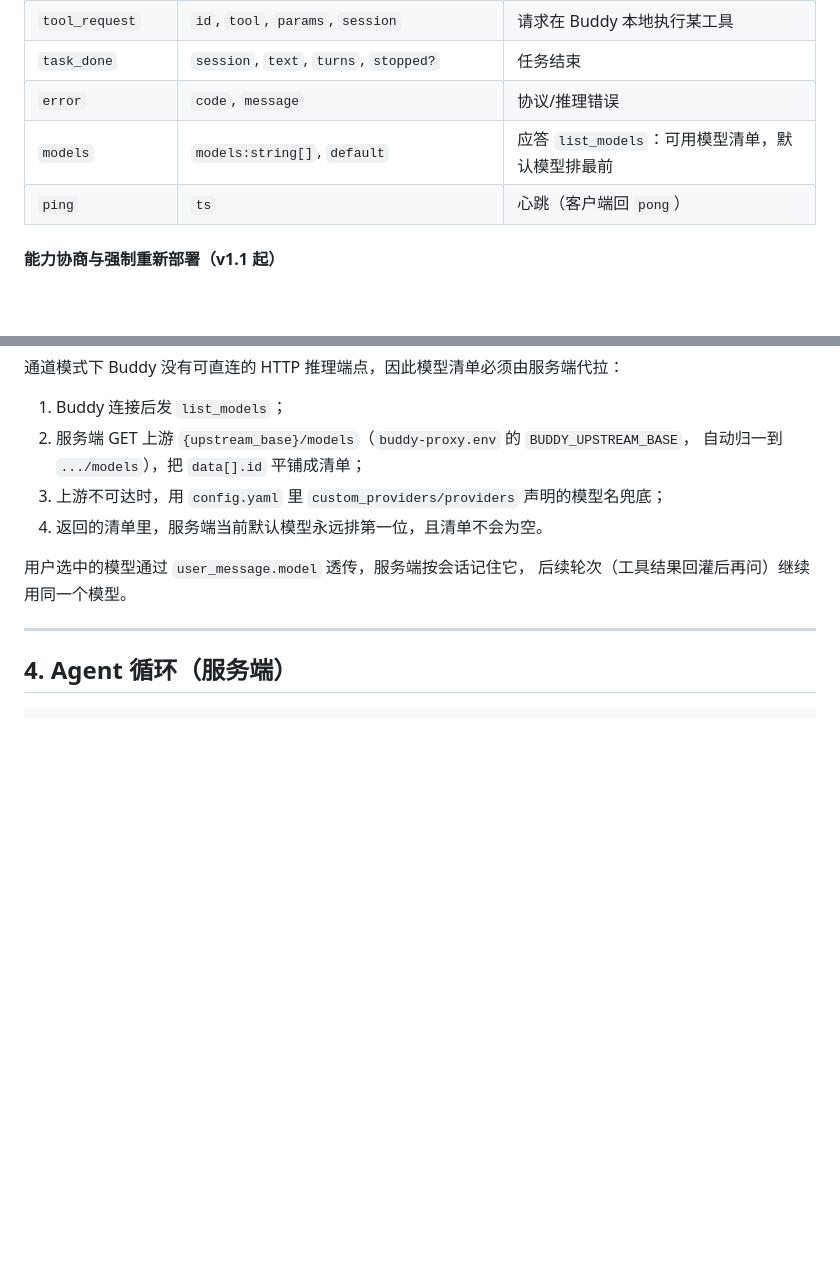
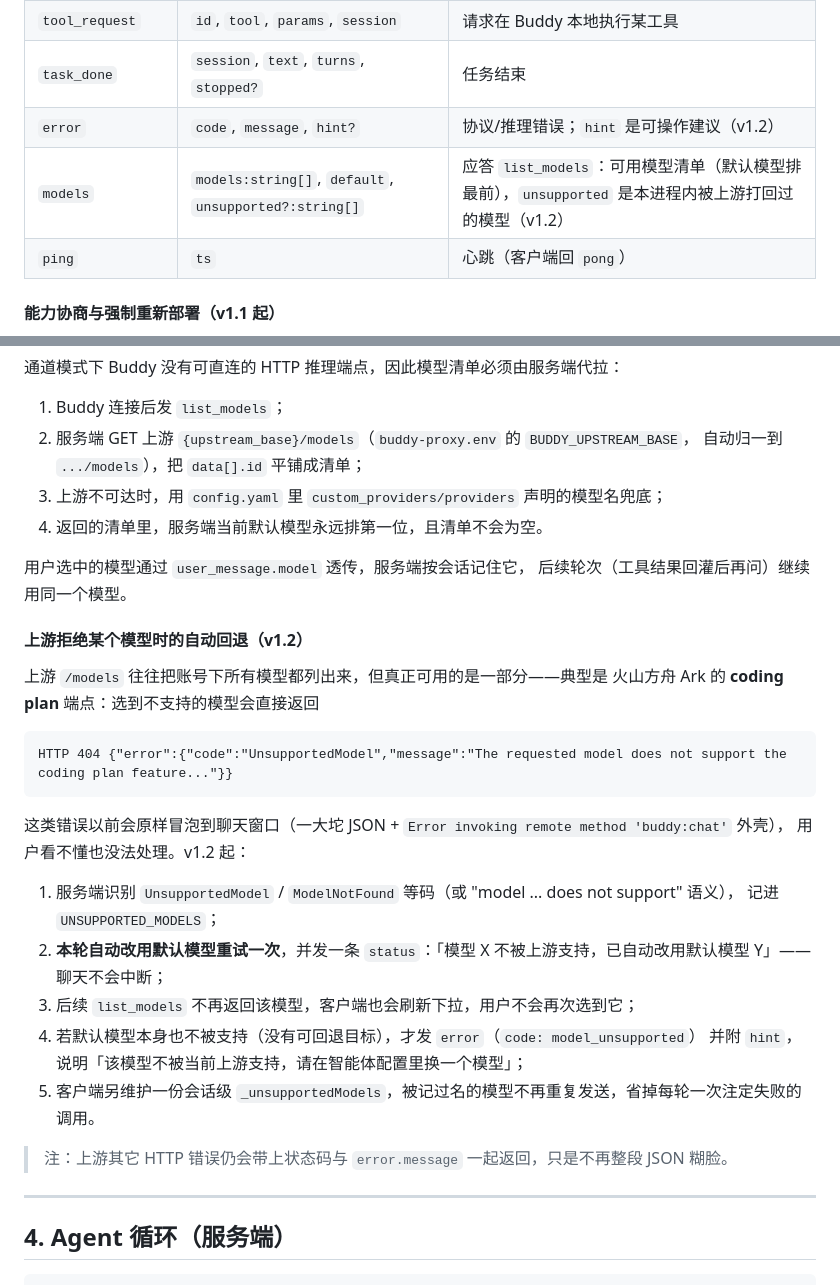
Before and after one commit to chensj923/hermes-agent-suite, a Markdown page: docs/WS_TOOL_CHANNEL.md, 2 parts joined by grey strips. GitHub-like rendering; blank space fills up the shorter version.

Commit message:
push docs/WS_TOOL_CHANNEL.md

````diff
--- a/docs/WS_TOOL_CHANNEL.md
+++ b/docs/WS_TOOL_CHANNEL.md
@@ -63,8 +63,8 @@ ws://<hermes-host>:<port>/api/buddy/channel?token=<API_SERVER_KEY>&client=buddy&
 | `assistant_done` | `session`, `text?` | 助手文本收尾（可选，chunk 已足够时省略） |
 | `tool_request` | `id`, `tool`, `params`, `session` | 请求在 Buddy 本地执行某工具 |
 | `task_done` | `session`, `text`, `turns`, `stopped?` | 任务结束 |
-| `error` | `code`, `message` | 协议/推理错误 |
-| `models` | `models:string[]`, `default` | 应答 `list_models`：可用模型清单，默认模型排最前 |
+| `error` | `code`, `message`, `hint?` | 协议/推理错误；`hint` 是可操作建议（v1.2） |
+| `models` | `models:string[]`, `default`, `unsupported?:string[]` | 应答 `list_models`：可用模型清单（默认模型排最前），`unsupported` 是本进程内被上游打回过的模型（v1.2） |
 | `ping` | `ts` | 心跳（客户端回 `pong`） |
 
 #### 能力协商与强制重新部署（v1.1 起）
@@ -95,6 +95,29 @@ ws://<hermes-host>:<port>/api/buddy/channel?token=<API_SERVER_KEY>&client=buddy&
 
 用户选中的模型通过 `user_message.model` 透传，服务端按会话记住它，
 后续轮次（工具结果回灌后再问）继续用同一个模型。
+
+#### 上游拒绝某个模型时的自动回退（v1.2）
+
+上游 `/models` 往往把账号下所有模型都列出来，但真正可用的是一部分——典型是
+火山方舟 Ark 的 **coding plan** 端点：选到不支持的模型会直接返回
+
+```
+HTTP 404 {"error":{"code":"UnsupportedModel","message":"The requested model does not support the coding plan feature..."}}
+```
+
+这类错误以前会原样冒泡到聊天窗口（一大坨 JSON + `Error invoking remote method 'buddy:chat'` 外壳），
+用户看不懂也没法处理。v1.2 起：
+
+1. 服务端识别 `UnsupportedModel` / `ModelNotFound` 等码（或 "model ... does not support" 语义），
+   记进 `UNSUPPORTED_MODELS`；
+2. **本轮自动改用默认模型重试一次**，并发一条 `status`：「模型 X 不被上游支持，已自动改用默认模型 Y」——
+   聊天不会中断；
+3. 后续 `list_models` 不再返回该模型，客户端也会刷新下拉，用户不会再次选到它；
+4. 若默认模型本身也不被支持（没有可回退目标），才发 `error`（`code: model_unsupported`）
+   并附 `hint`，说明「该模型不被当前上游支持，请在智能体配置里换一个模型」；
+5. 客户端另维护一份会话级 `_unsupportedModels`，被记过名的模型不再重复发送，省掉每轮一次注定失败的调用。
+
+> 注：上游其它 HTTP 错误仍会带上状态码与 `error.message` 一起返回，只是不再整段 JSON 糊脸。
 
 ---
 
````
